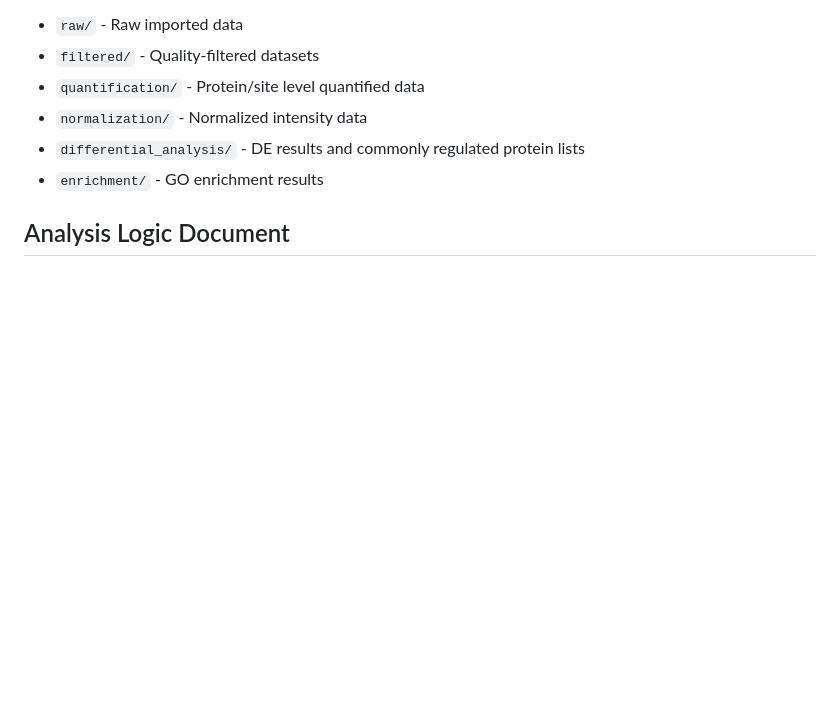
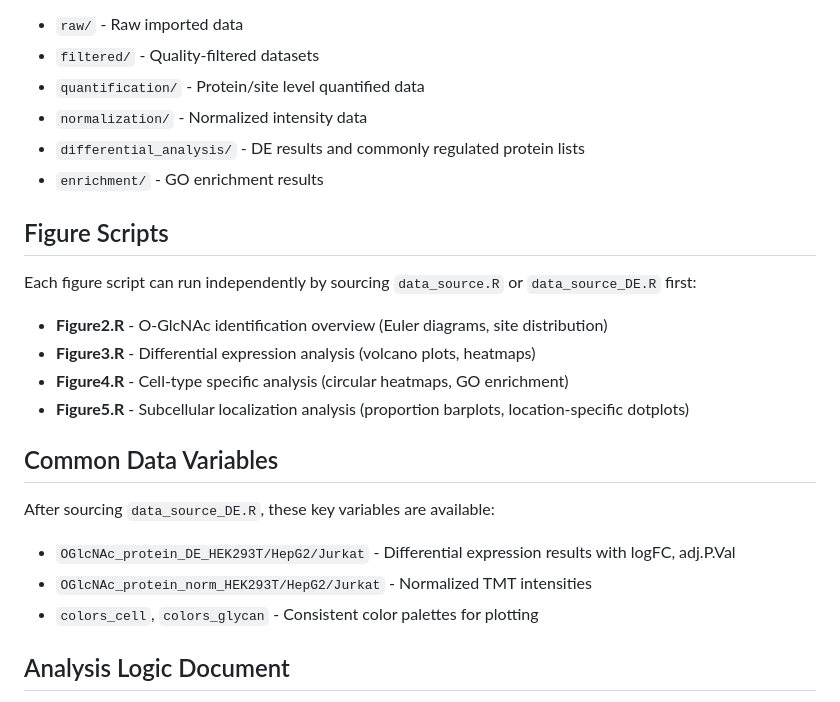
Before and after one commit to lfu46/OGlycoTM, a Markdown page: CLAUDE.md, the part around the change. Rendered like a GitHub page; blank space fills up the shorter version.

```diff
--- a/CLAUDE.md
+++ b/CLAUDE.md
@@ -85,6 +85,21 @@ All data files (CSV, TSV, XLSX) are in .gitignore. Data is stored on external ne
 - `differential_analysis/` - DE results and commonly regulated protein lists
 - `enrichment/` - GO enrichment results
 
+## Figure Scripts
+
+Each figure script can run independently by sourcing `data_source.R` or `data_source_DE.R` first:
+- **Figure2.R** - O-GlcNAc identification overview (Euler diagrams, site distribution)
+- **Figure3.R** - Differential expression analysis (volcano plots, heatmaps)
+- **Figure4.R** - Cell-type specific analysis (circular heatmaps, GO enrichment)
+- **Figure5.R** - Subcellular localization analysis (proportion barplots, location-specific dotplots)
+
+## Common Data Variables
+
+After sourcing `data_source_DE.R`, these key variables are available:
+- `OGlcNAc_protein_DE_HEK293T/HepG2/Jurkat` - Differential expression results with logFC, adj.P.Val
+- `OGlcNAc_protein_norm_HEK293T/HepG2/Jurkat` - Normalized TMT intensities
+- `colors_cell`, `colors_glycan` - Consistent color palettes for plotting
+
 ## Analysis Logic Document
 
 `OGlycoTM_Data_Analysis_Logic.RMD` contains the master analysis workflow organized by figure (Figure 1-6) with scheduled milestones.
```
Also changed, not shown: data_analysis/OGlcNAc_Site_Specific_Analysis.md (added, +591 -0 lines).
